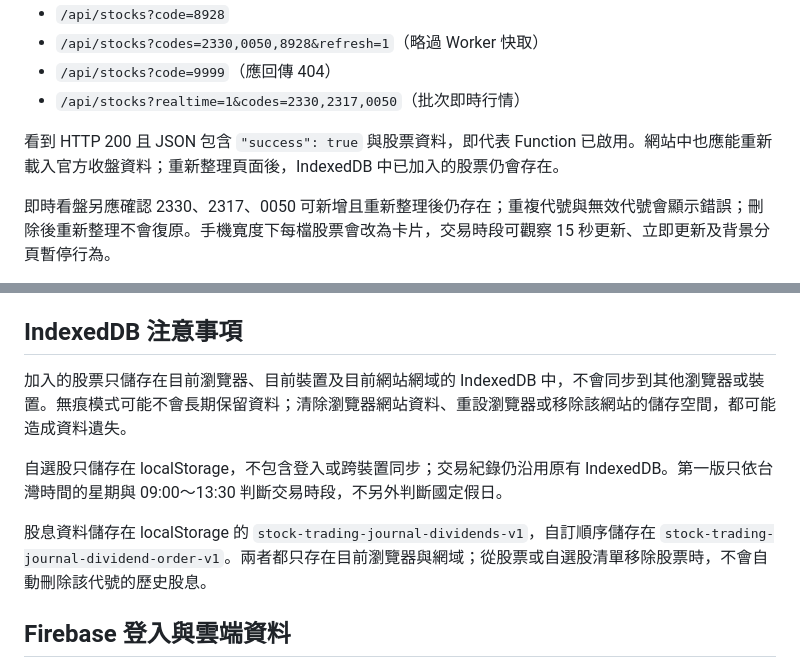
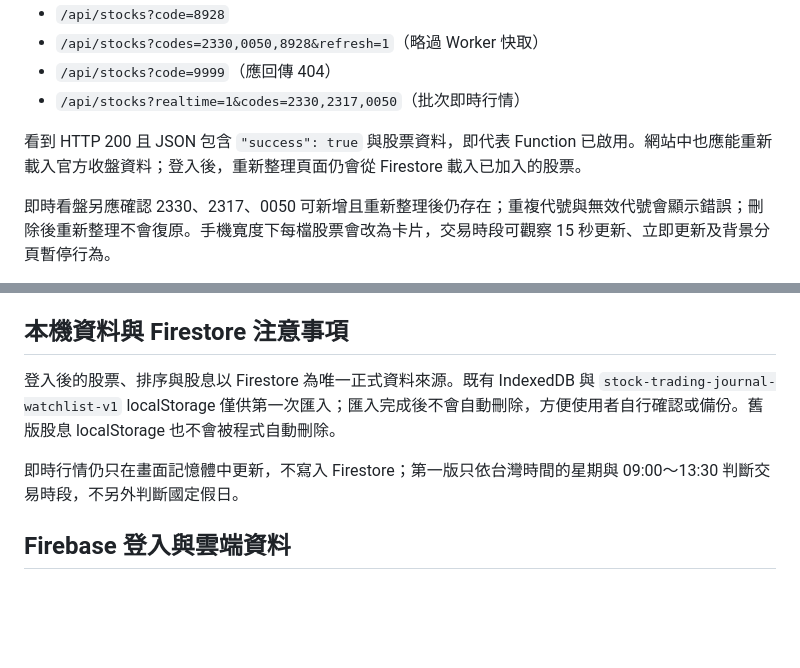
Before and after one commit to lws621022/stock-trading-journal, a Markdown page: README.md, 2 parts joined by grey strips. GitHub-like rendering; blank space fills up the shorter version.

Commit message:
docs: clarify Firestore as the primary data source

```diff
--- a/README.md
+++ b/README.md
@@ -81,7 +81,7 @@ npx wrangler dev
 - `/api/stocks?code=9999`（應回傳 404）
 - `/api/stocks?realtime=1&codes=2330,2317,0050`（批次即時行情）
 
-看到 HTTP 200 且 JSON 包含 `"success": true` 與股票資料，即代表 Function 已啟用。網站中也應能重新載入官方收盤資料；重新整理頁面後，IndexedDB 中已加入的股票仍會存在。
+看到 HTTP 200 且 JSON 包含 `"success": true` 與股票資料，即代表 Function 已啟用。網站中也應能重新載入官方收盤資料；登入後，重新整理頁面仍會從 Firestore 載入已加入的股票。
 
 即時看盤另應確認 2330、2317、0050 可新增且重新整理後仍存在；重複代號與無效代號會顯示錯誤；刪除後重新整理不會復原。手機寬度下每檔股票會改為卡片，交易時段可觀察 15 秒更新、立即更新及背景分頁暫停行為。
 
@@ -102,13 +102,11 @@ npx wrangler dev
 4. 部署完成後開啟 `https://你的-worker.workers.dev/api/stocks?code=2330`。若回傳成功 JSON，而不是 HTML 或 404，即代表 Worker API 已啟用。
 5. 開啟 `https://你的-worker.workers.dev/`，確認原本的靜態網站仍能正常顯示及操作。
 
-## IndexedDB 注意事項
+## 本機資料與 Firestore 注意事項
 
-加入的股票只儲存在目前瀏覽器、目前裝置及目前網站網域的 IndexedDB 中，不會同步到其他瀏覽器或裝置。無痕模式可能不會長期保留資料；清除瀏覽器網站資料、重設瀏覽器或移除該網站的儲存空間，都可能造成資料遺失。
+登入後的股票、排序與股息以 Firestore 為唯一正式資料來源。既有 IndexedDB 與 `stock-trading-journal-watchlist-v1` localStorage 僅供第一次匯入；匯入完成後不會自動刪除，方便使用者自行確認或備份。舊版股息 localStorage 也不會被程式自動刪除。
 
-自選股只儲存在 localStorage，不包含登入或跨裝置同步；交易紀錄仍沿用原有 IndexedDB。第一版只依台灣時間的星期與 09:00～13:30 判斷交易時段，不另外判斷國定假日。
-
-股息資料儲存在 localStorage 的 `stock-trading-journal-dividends-v1`，自訂順序儲存在 `stock-trading-journal-dividend-order-v1`。兩者都只存在目前瀏覽器與網域；從股票或自選股清單移除股票時，不會自動刪除該代號的歷史股息。
+即時行情仍只在畫面記憶體中更新，不寫入 Firestore；第一版只依台灣時間的星期與 09:00～13:30 判斷交易時段，不另外判斷國定假日。
 
 ## Firebase 登入與雲端資料
 
```
